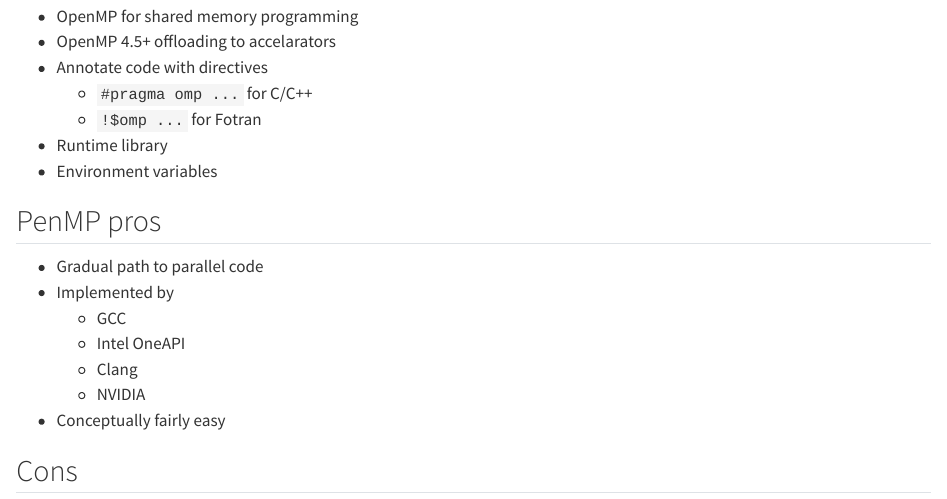
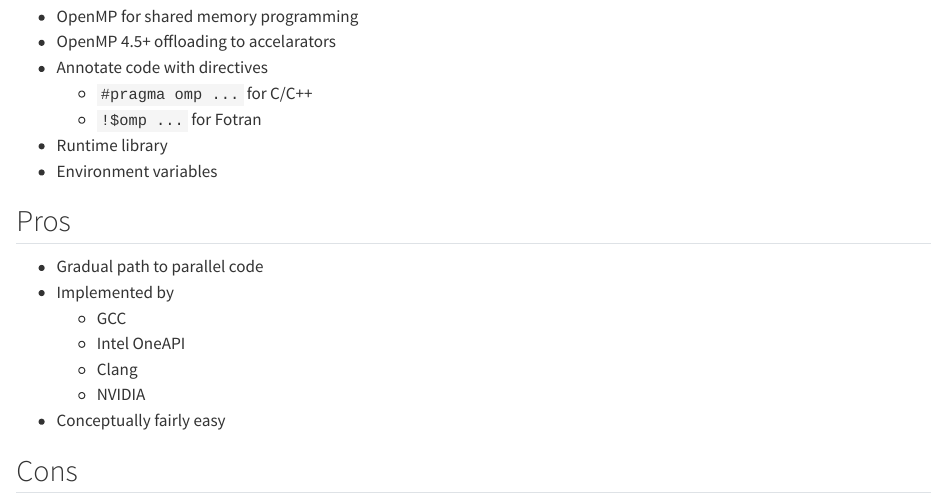
Before and after one commit to gjbex/GPU-programming, a Quarto document (slides-source/openmp/openmp.qmd): the page in a window 1100 px wide, from 120 px down. Rendered offline with R 4.5, knitr and Pandoc in place of Quarto, with nearby package versions.

Commit message:
Fix typo

```diff
--- a/slides-source/openmp/openmp.qmd
+++ b/slides-source/openmp/openmp.qmd
@@ -12,7 +12,7 @@
 - Environment variables
 
 
-## PenMP pros
+## Pros
 
 - Gradual path to parallel code
 - Implemented by
```
